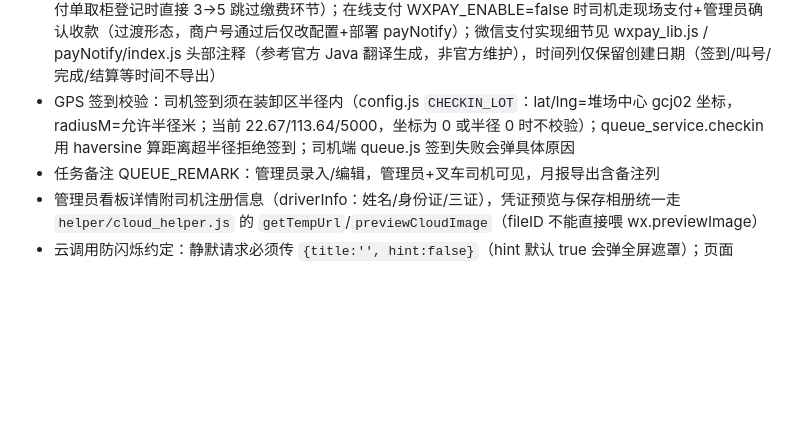
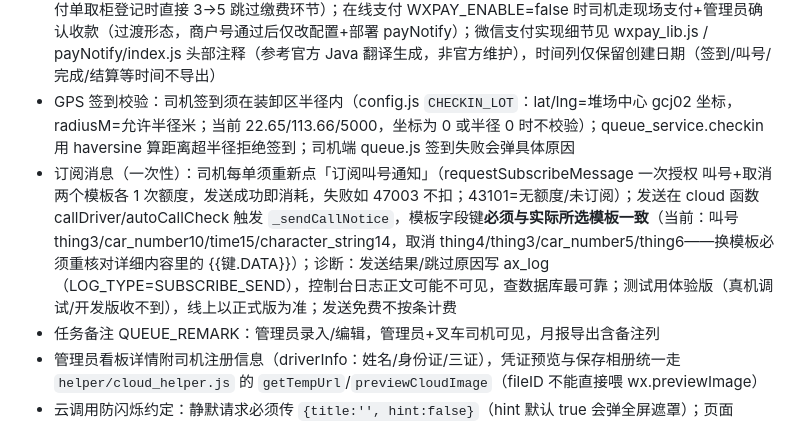
Before and after one commit to Yasin4088/ParkingLotProgram, a Markdown page: CLAUDE.md, the part around the change. GitHub-like rendering; blank space fills up the shorter version.

Commit message:
docs: CLAUDE.md补充订阅消息机制要点(一次性额度/模板字段键/ax_log诊断/体验版测试)

```diff
--- a/CLAUDE.md
+++ b/CLAUDE.md
@@ -37,7 +37,8 @@ cloudfunctions/payNotify/ # 微信支付回调云函数（HTTP触发+定时查
 - 费用：固定项 办单费/过磅费/拆箱费/吊机费/存柜费 + 可自定义；≤3 状态经编辑表单保存（预估），4/5/6 经费用弹窗整体保存（现场，支付前可改）；金额单位分，前端展示换算元；预估费用金额为 0/留空不计入，现场费用仍要求 >0
 - 支付：PAY_STATUS 0=未支付,1=已支付,2=免支付,3=记账；PAY_MODE 0=现场支付,1=客户记账（建单/编辑可预填，结算时 actionSheet 最终确认，记账单结算后直接 DONE）；月报合计区含 合计/已支付/记账 三行
 - 存取柜支付：STORAGE_PAY_MODE 0=现场,1=在线；STORAGE_PAY_STATUS 0=未付,1=已付(在线),2=免付(存柜),3=已确认收款(现场),4=月付(月结,免现场缴费,费用记公司月结)；4→5 缴费确认后进取柜排队（月付单取柜登记时直接 3→5 跳过缴费环节）；在线支付 WXPAY_ENABLE=false 时司机走现场支付+管理员确认收款（过渡形态，商户号通过后仅改配置+部署 payNotify）；微信支付实现细节见 wxpay_lib.js / payNotify/index.js 头部注释（参考官方 Java 翻译生成，非官方维护），时间列仅保留创建日期（签到/叫号/完成/结算等时间不导出）
-- GPS 签到校验：司机签到须在装卸区半径内（config.js `CHECKIN_LOT`：lat/lng=堆场中心 gcj02 坐标，radiusM=允许半径米；当前 22.67/113.64/5000，坐标为 0 或半径 0 时不校验）；queue_service.checkin 用 haversine 算距离超半径拒绝签到；司机端 queue.js 签到失败会弹具体原因
+- GPS 签到校验：司机签到须在装卸区半径内（config.js `CHECKIN_LOT`：lat/lng=堆场中心 gcj02 坐标，radiusM=允许半径米；当前 22.65/113.66/5000，坐标为 0 或半径 0 时不校验）；queue_service.checkin 用 haversine 算距离超半径拒绝签到；司机端 queue.js 签到失败会弹具体原因
+- 订阅消息（一次性）：司机每单须重新点「订阅叫号通知」（requestSubscribeMessage 一次授权 叫号+取消 两个模板各 1 次额度，发送成功即消耗，失败如 47003 不扣；43101=无额度/未订阅）；发送在 cloud 函数 callDriver/autoCallCheck 触发 `_sendCallNotice`，模板字段键**必须与实际所选模板一致**（当前：叫号 thing3/car_number10/time15/character_string14，取消 thing4/thing3/car_number5/thing6——换模板必须重核对详细内容里的 {{键.DATA}}）；诊断：发送结果/跳过原因写 ax_log（LOG_TYPE=SUBSCRIBE_SEND），控制台日志正文可能不可见，查数据库最可靠；测试用体验版（真机调试/开发版收不到），线上以正式版为准；发送免费不按条计费
 - 任务备注 QUEUE_REMARK：管理员录入/编辑，管理员+叉车司机可见，月报导出含备注列
 - 管理员看板详情附司机注册信息（driverInfo：姓名/身份证/三证），凭证预览与保存相册统一走 `helper/cloud_helper.js` 的 `getTempUrl`/`previewCloudImage`（fileID 不能直接喂 wx.previewImage）
 - 云调用防闪烁约定：静默请求必须传 `{title:'', hint:false}`（hint 默认 true 会弹全屏遮罩）；页面 `onShow` 首次跳过由 `onLoad` 处理
```
